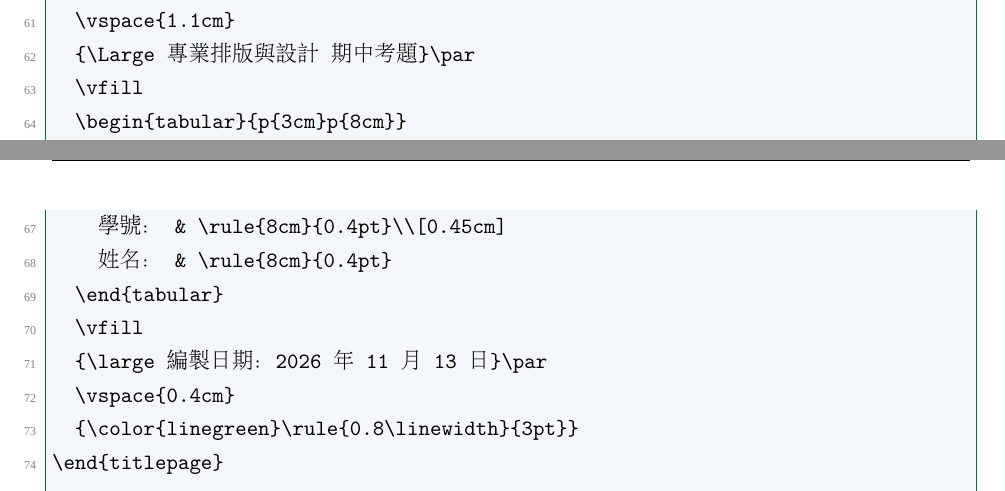
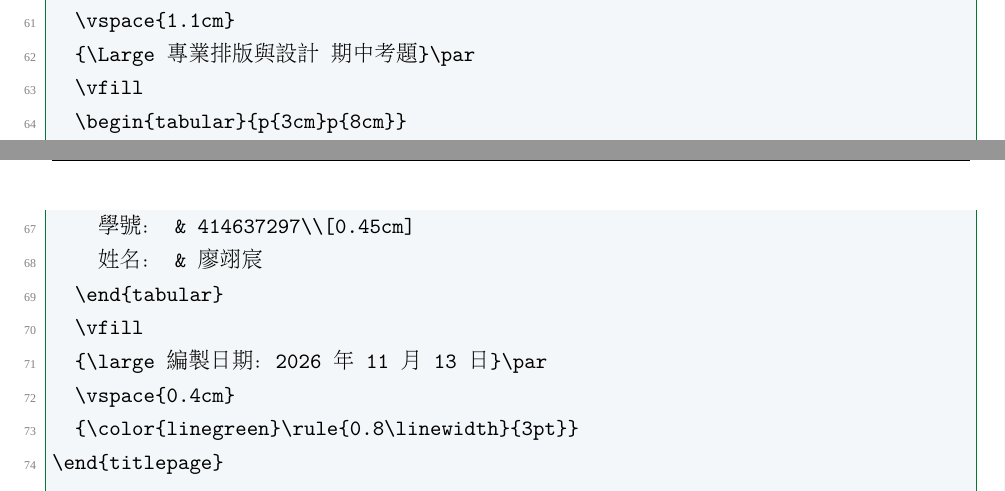
Before and after one commit to B11356055/line-messaging-api, a LaTeX document (main.tex): two parts of pages 19 and 20 of 26, joined at a grey line, cut so that both start at the same text. Compiled offline with XeLaTeX; a missing font is replaced by an installed copy or a similar font.

Commit message:
填入正式作業資料並更新交付版本

```diff
--- a/main.tex
+++ b/main.tex
@@ -62,10 +62,10 @@
   {\Large 專業排版與設計 期中考題}\par
   \vfill
   \begin{tabular}{p{3cm}p{8cm}}
-    座號： & \rule{8cm}{0.4pt}\\[0.45cm]
-    班級： & \rule{8cm}{0.4pt}\\[0.45cm]
-    學號： & \rule{8cm}{0.4pt}\\[0.45cm]
-    姓名： & \rule{8cm}{0.4pt}
+    座號： & 67\\[0.45cm]
+    班級： & 資管三C\\[0.45cm]
+    學號： & 414637297\\[0.45cm]
+    姓名： & 廖翊宸
   \end{tabular}
   \vfill
   {\large 編製日期：2026 年 11 月 13 日}\par
```
Also changed, not shown: README.md, main.pdf.
